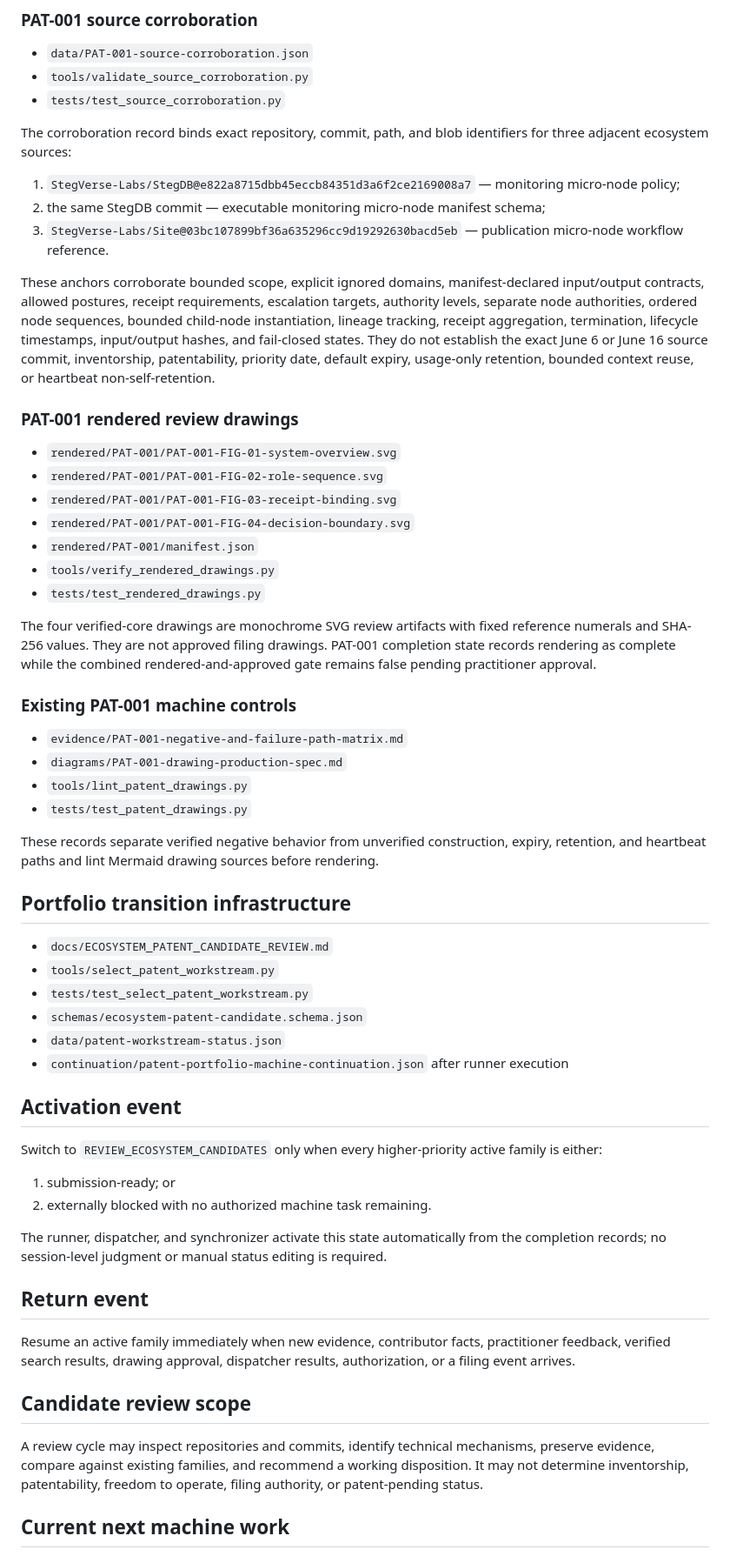
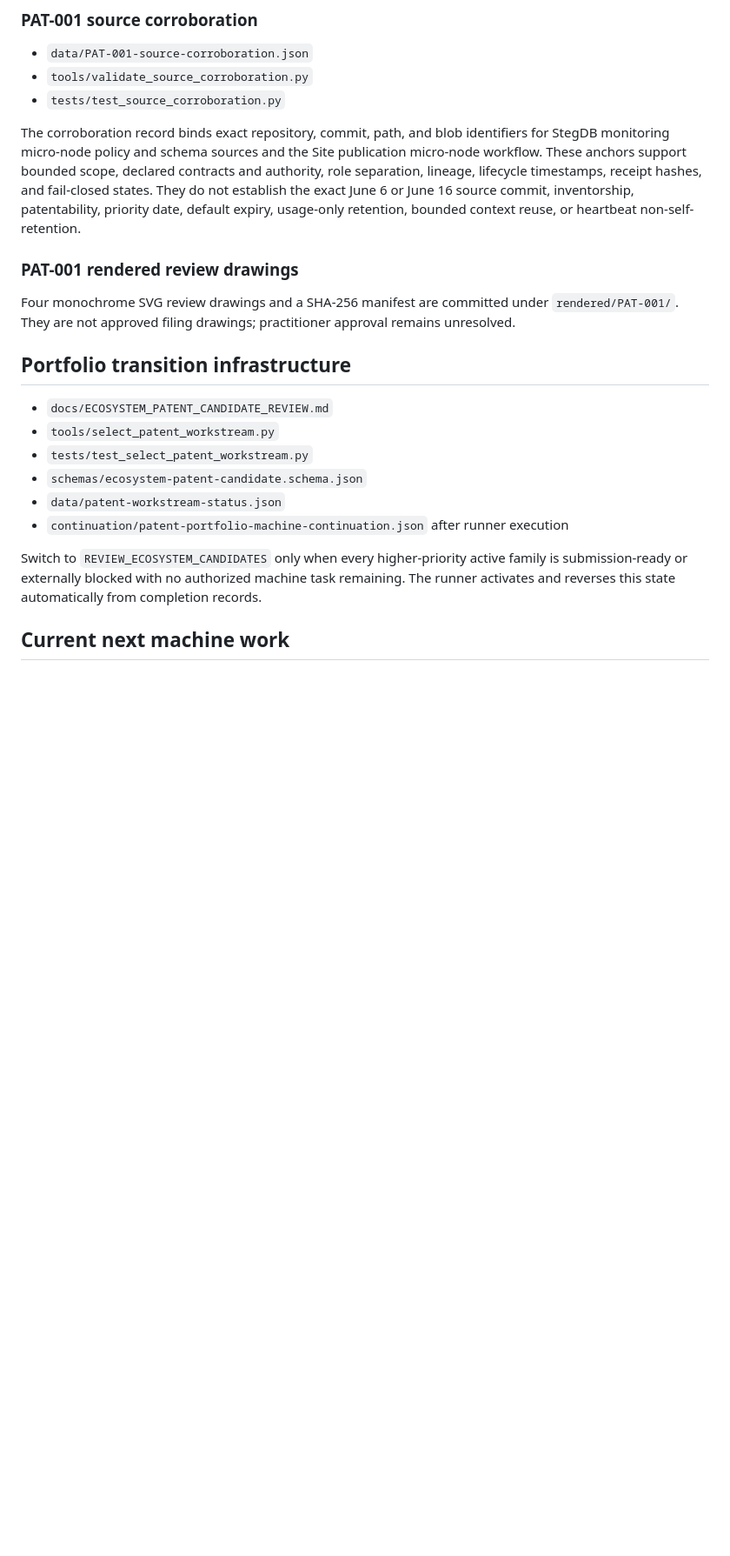
Before and after one commit to StegVerse-Labs/Patents, a Markdown page: continuation/PATENT_PORTFOLIO_TRANSITION_HANDOFF.md, the part around one of its changes. Shown at 87% size. GitHub-like rendering; blank space fills up the shorter version.

```diff
--- a/continuation/PATENT_PORTFOLIO_TRANSITION_HANDOFF.md
+++ b/continuation/PATENT_PORTFOLIO_TRANSITION_HANDOFF.md
@@ -67,34 +76,11 @@ Both active-family completion records contain explicit `artifact_map` entries fo
 - `tools/validate_source_corroboration.py`
 - `tests/test_source_corroboration.py`
 
-The corroboration record binds exact repository, commit, path, and blob identifiers for three adjacent ecosystem sources:
-
-1. `StegVerse-Labs/StegDB@e822a8715dbb45eccb84351d3a6f2ce2169008a7` — monitoring micro-node policy;
-2. the same StegDB commit — executable monitoring micro-node manifest schema;
-3. `StegVerse-Labs/Site@03bc107899bf36a635296cc9d19292630bacd5eb` — publication micro-node workflow reference.
-
-These anchors corroborate bounded scope, explicit ignored domains, manifest-declared input/output contracts, allowed postures, receipt requirements, escalation targets, authority levels, separate node authorities, ordered node sequences, bounded child-node instantiation, lineage tracking, receipt aggregation, termination, lifecycle timestamps, input/output hashes, and fail-closed states. They do not establish the exact June 6 or June 16 source commit, inventorship, patentability, priority date, default expiry, usage-only retention, bounded context reuse, or heartbeat non-self-retention.
+The corroboration record binds exact repository, commit, path, and blob identifiers for StegDB monitoring micro-node policy and schema sources and the Site publication micro-node workflow. These anchors support bounded scope, declared contracts and authority, role separation, lineage, lifecycle timestamps, receipt hashes, and fail-closed states. They do not establish the exact June 6 or June 16 source commit, inventorship, patentability, priority date, default expiry, usage-only retention, bounded context reuse, or heartbeat non-self-retention.
 
 ### PAT-001 rendered review drawings
 
-- `rendered/PAT-001/PAT-001-FIG-01-system-overview.svg`
-- `rendered/PAT-001/PAT-001-FIG-02-role-sequence.svg`
-- `rendered/PAT-001/PAT-001-FIG-03-receipt-binding.svg`
-- `rendered/PAT-001/PAT-001-FIG-04-decision-boundary.svg`
-- `rendered/PAT-001/manifest.json`
-- `tools/verify_rendered_drawings.py`
-- `tests/test_rendered_drawings.py`
-
-The four verified-core drawings are monochrome SVG review artifacts with fixed reference numerals and SHA-256 values. They are not approved filing drawings. PAT-001 completion state records rendering as complete while the combined rendered-and-approved gate remains false pending practitioner approval.
-
-### Existing PAT-001 machine controls
-
-- `evidence/PAT-001-negative-and-failure-path-matrix.md`
-- `diagrams/PAT-001-drawing-production-spec.md`
-- `tools/lint_patent_drawings.py`
-- `tests/test_patent_drawings.py`
-
-These records separate verified negative behavior from unverified construction, expiry, retention, and heartbeat paths and lint Mermaid drawing sources before rendering.
+Four monochrome SVG review drawings and a SHA-256 manifest are committed under `rendered/PAT-001/`. They are not approved filing drawings; practitioner approval remains unresolved.
 
 ## Portfolio transition infrastructure
 
@@ -105,22 +91,7 @@ These records separate verified negative behavior from unverified construction,
 - `data/patent-workstream-status.json`
 - `continuation/patent-portfolio-machine-continuation.json` after runner execution
 
-## Activation event
-
-Switch to `REVIEW_ECOSYSTEM_CANDIDATES` only when every higher-priority active family is either:
-
-1. submission-ready; or
-2. externally blocked with no authorized machine task remaining.
-
-The runner, dispatcher, and synchronizer activate this state automatically from the completion records; no session-level judgment or manual status editing is required.
-
-## Return event
-
-Resume an active family immediately when new evidence, contributor facts, practitioner feedback, verified search results, drawing approval, dispatcher results, authorization, or a filing event arrives.
-
-## Candidate review scope
-
-A review cycle may inspect repositories and commits, identify technical mechanisms, preserve evidence, compare against existing families, and recommend a working disposition. It may not determine inventorship, patentability, freedom to operate, filing authority, or patent-pending status.
+Switch to `REVIEW_ECOSYSTEM_CANDIDATES` only when every higher-priority active family is submission-ready or externally blocked with no authorized machine task remaining. The runner activates and reverses this state automatically from completion records.
 
 ## Current next machine work
 
```
Also changed, not shown: other parts of continuation/PATENT_PORTFOLIO_TRANSITION_HANDOFF.md (+33 -24 lines).
